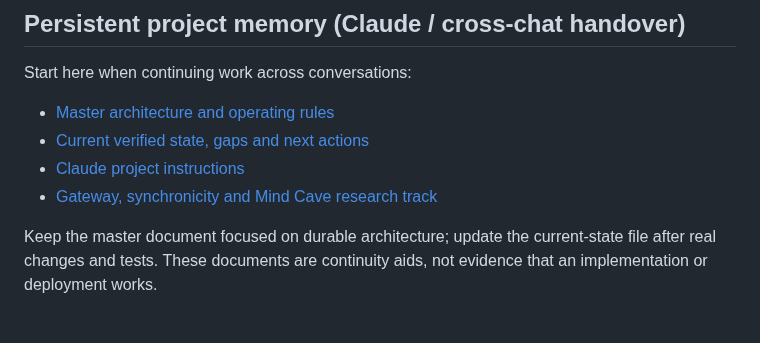
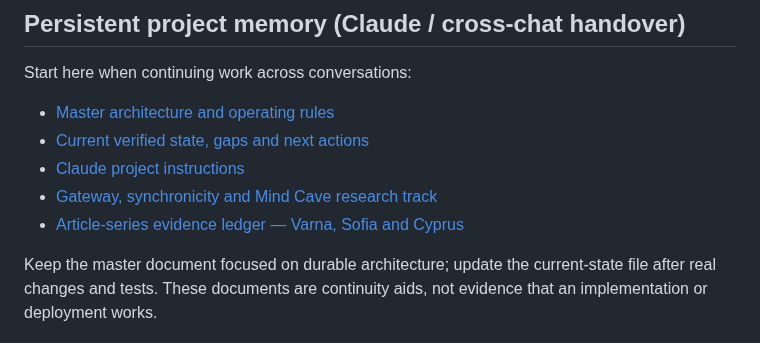
Before and after one commit to selotisk-source/Osiris-mindcloud-ui, a Markdown page: README.md, the part around the change. Rendered like a GitHub page.

Commit message:
Link article-series evidence ledger from README

```diff
--- a/README.md
+++ b/README.md
@@ -16,6 +16,7 @@ Start here when continuing work across conversations:
 - [Current verified state, gaps and next actions](MINDCORE_CURRENT_STATE.md)
 - [Claude project instructions](CLAUDE.md)
 - [Gateway, synchronicity and Mind Cave research track](research/GATEWAY_SYNCHRONICITY_MINDCAVE.md)
+- [Article-series evidence ledger — Varna, Sofia and Cyprus](research/ARTICLE_SERIES_EVIDENCE_LEDGER.md)
 
 Keep the master document focused on durable architecture; update the current-state file after real changes and tests. These documents are continuity aids, not evidence that an implementation or deployment works.
 
```
